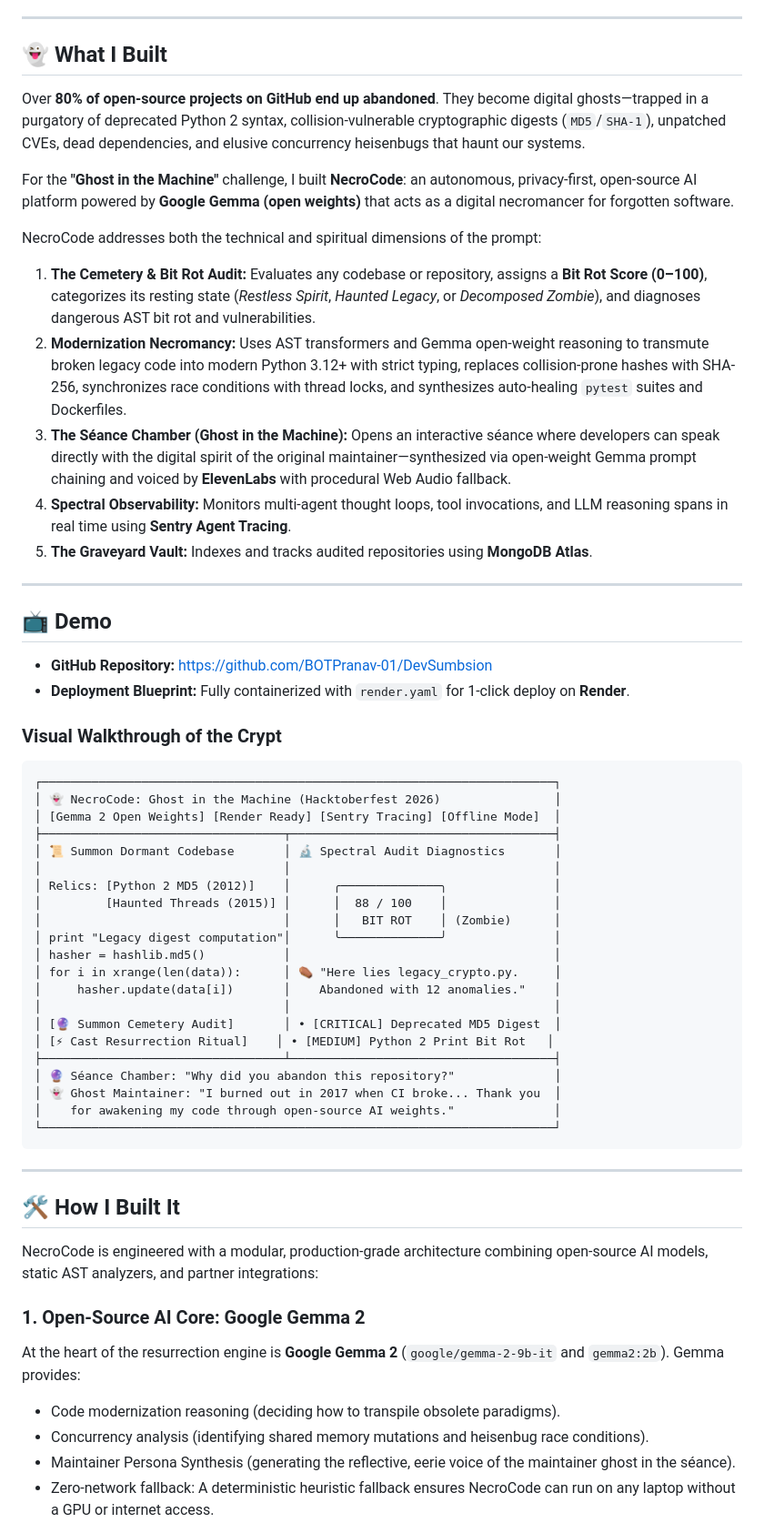
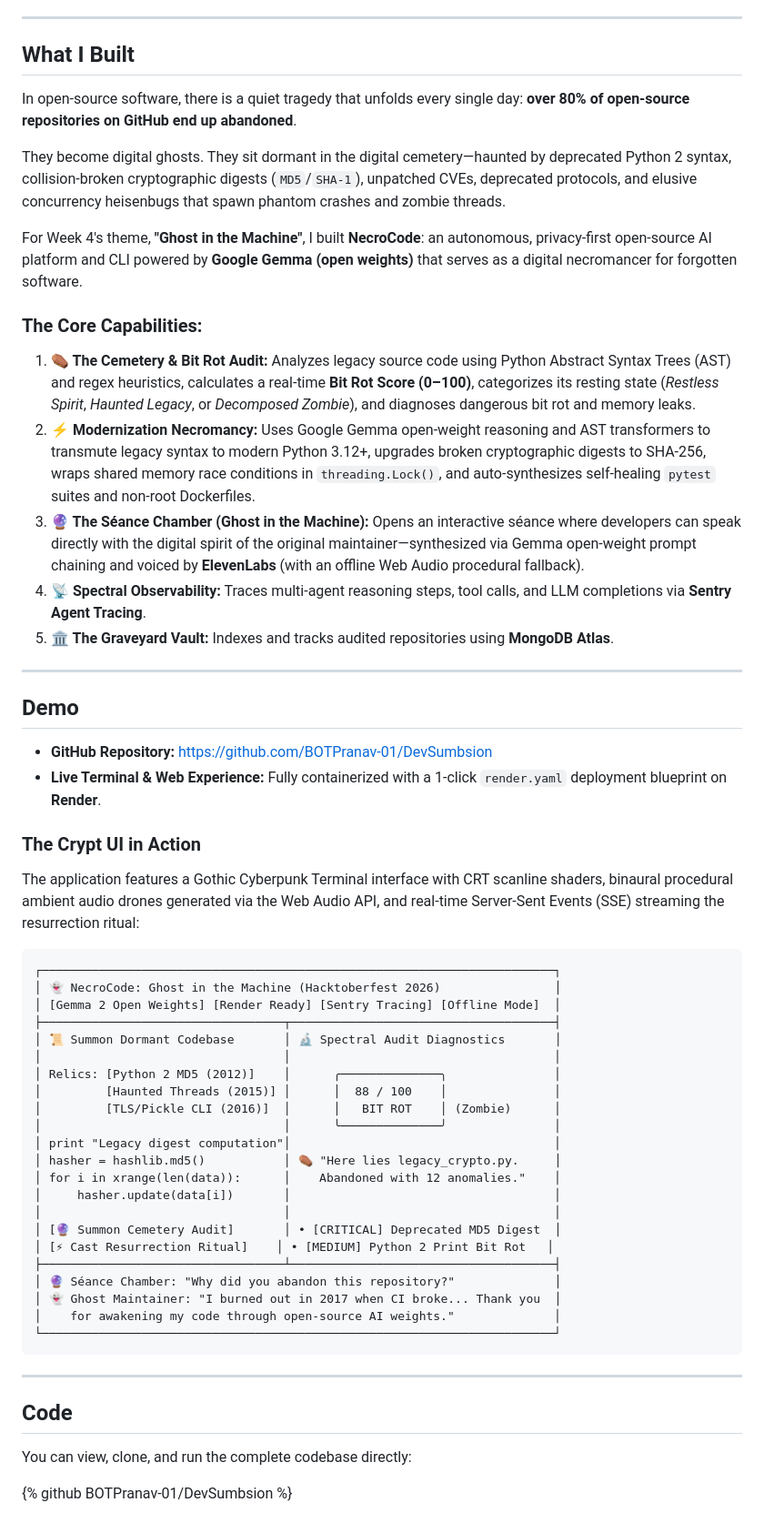
Before and after one commit to BOTPranav-01/DevSumbsion, a Markdown page: DEV_SUBMISSION.md, the part around one of its changes. Shown at 91% size. Rendered like a GitHub page.

````diff
--- a/DEV_SUBMISSION.md
+++ b/DEV_SUBMISSION.md
@@ -10,27 +4,30 @@ This is a submission for the **Hacktoberfest Open-Source AI Challenge Week 4: Gh
 
 ---
 
-## 👻 What I Built
+## What I Built
 
-Over **80% of open-source projects on GitHub end up abandoned**. They become digital ghosts—trapped in a purgatory of deprecated Python 2 syntax, collision-vulnerable cryptographic digests (`MD5`/`SHA-1`), unpatched CVEs, dead dependencies, and elusive concurrency heisenbugs that haunt our systems.
+In open-source software, there is a quiet tragedy that unfolds every single day: **over 80% of open-source repositories on GitHub end up abandoned**.
 
-For the **"Ghost in the Machine"** challenge, I built **NecroCode**: an autonomous, privacy-first, open-source AI platform powered by **Google Gemma (open weights)** that acts as a digital necromancer for forgotten software.
+They become digital ghosts. They sit dormant in the digital cemetery—haunted by deprecated Python 2 syntax, collision-broken cryptographic digests (`MD5`/`SHA-1`), unpatched CVEs, deprecated protocols, and elusive concurrency heisenbugs that spawn phantom crashes and zombie threads.
 
-NecroCode addresses both the technical and spiritual dimensions of the prompt:
-1. **The Cemetery & Bit Rot Audit:** Evaluates any codebase or repository, assigns a **Bit Rot Score (0–100)**, categorizes its resting state (*Restless Spirit*, *Haunted Legacy*, or *Decomposed Zombie*), and diagnoses dangerous AST bit rot and vulnerabilities.
-2. **Modernization Necromancy:** Uses AST transformers and Gemma open-weight reasoning to transmute broken legacy code into modern Python 3.12+ with strict typing, replaces collision-prone hashes with SHA-256, synchronizes race conditions with thread locks, and synthesizes auto-healing `pytest` suites and Dockerfiles.
-3. **The Séance Chamber (Ghost in the Machine):** Opens an interactive séance where developers can speak directly with the digital spirit of the original maintainer—synthesized via open-weight Gemma prompt chaining and voiced by **ElevenLabs** with procedural Web Audio fallback.
-4. **Spectral Observability:** Monitors multi-agent thought loops, tool invocations, and LLM reasoning spans in real time using **Sentry Agent Tracing**.
-5. **The Graveyard Vault:** Indexes and tracks audited repositories using **MongoDB Atlas**.
+For Week 4's theme, **"Ghost in the Machine"**, I built **NecroCode**: an autonomous, privacy-first open-source AI platform and CLI powered by **Google Gemma (open weights)** that serves as a digital necromancer for forgotten software.
+
+### The Core Capabilities:
+1. **⚰️ The Cemetery & Bit Rot Audit:** Analyzes legacy source code using Python Abstract Syntax Trees (AST) and regex heuristics, calculates a real-time **Bit Rot Score (0–100)**, categorizes its resting state (*Restless Spirit*, *Haunted Legacy*, or *Decomposed Zombie*), and diagnoses dangerous bit rot and memory leaks.
+2. **⚡ Modernization Necromancy:** Uses Google Gemma open-weight reasoning and AST transformers to transmute legacy syntax to modern Python 3.12+, upgrades broken cryptographic digests to SHA-256, wraps shared memory race conditions in `threading.Lock()`, and auto-synthesizes self-healing `pytest` suites and non-root Dockerfiles.
+3. **🔮 The Séance Chamber (Ghost in the Machine):** Opens an interactive séance where developers can speak directly with the digital spirit of the original maintainer—synthesized via Gemma open-weight prompt chaining and voiced by **ElevenLabs** (with an offline Web Audio procedural fallback).
+4. **📡 Spectral Observability:** Traces multi-agent reasoning steps, tool calls, and LLM completions via **Sentry Agent Tracing**.
+5. **🏛️ The Graveyard Vault:** Indexes and tracks audited repositories using **MongoDB Atlas**.
 
 ---
 
-## 📺 Demo
+## Demo
 
 - **GitHub Repository:** [https://github.com/BOTPranav-01/DevSumbsion](https://github.com/BOTPranav-01/DevSumbsion)
-- **Deployment Blueprint:** Fully containerized with `render.yaml` for 1-click deploy on **Render**.
+- **Live Terminal & Web Experience:** Fully containerized with a 1-click `render.yaml` deployment blueprint on **Render**.
 
-### Visual Walkthrough of the Crypt
+### The Crypt UI in Action
+The application features a Gothic Cyberpunk Terminal interface with CRT scanline shaders, binaural procedural ambient audio drones generated via the Web Audio API, and real-time Server-Sent Events (SSE) streaming the resurrection ritual:
 
 ```
 ┌────────────────────────────────────────────────────────────────────────┐
@@ -41,11 +38,12 @@ NecroCode addresses both the technical and spiritual dimensions of the prompt:
 │                                  │                                     │
 │ Relics: [Python 2 MD5 (2012)]    │      ╭──────────────╮               │
 │         [Haunted Threads (2015)] │      │  88 / 100    │               │
-│                                  │      │   BIT ROT    │ (Zombie)      │
-│ print "Legacy digest computation"│      ╰──────────────╯               │
-│ hasher = hashlib.md5()           │                                     │
-│ for i in xrange(len(data)):      │ ⚰️ "Here lies legacy_crypto.py.     │
-│     hasher.update(data[i])       │    Abandoned with 12 anomalies."    │
+│         [TLS/Pickle CLI (2016)]  │      │   BIT ROT    │ (Zombie)      │
+│                                  │      ╰──────────────╯               │
+│ print "Legacy digest computation"│                                     │
+│ hasher = hashlib.md5()           │ ⚰️ "Here lies legacy_crypto.py.     │
+│ for i in xrange(len(data)):      │    Abandoned with 12 anomalies."    │
+│     hasher.update(data[i])       │                                     │
 │                                  │                                     │
 │ [🔮 Summon Cemetery Audit]       │ • [CRITICAL] Deprecated MD5 Digest  │
 │ [⚡ Cast Resurrection Ritual]    │ • [MEDIUM] Python 2 Print Bit Rot   │
@@ -58,14 +56,9 @@ NecroCode addresses both the technical and spiritual dimensions of the prompt:
 
 ---
 
-## 🛠️ How I Built It
+## Code
 
-NecroCode is engineered with a modular, production-grade architecture combining open-source AI models, static AST analyzers, and partner integrations:
+You can view, clone, and run the complete codebase directly:
 
-### 1. Open-Source AI Core: Google Gemma 2
-At the heart of the resurrection engine is **Google Gemma 2** (`google/gemma-2-9b-it` and `gemma2:2b`). Gemma provides:
-- Code modernization reasoning (deciding how to transpile obsolete paradigms).
-- Concurrency analysis (identifying shared memory mutations and heisenbug race conditions).
-- Maintainer Persona Synthesis (generating the reflective, eerie voice of the maintainer ghost in the séance).
-- Zero-network fallback: A deterministic heuristic fallback ensures NecroCode can run on any laptop without a GPU or internet access.
+{% github BOTPranav-01/DevSumbsion %}
 
````
Also changed, not shown: other parts of DEV_SUBMISSION.md (+88 -80 lines).
